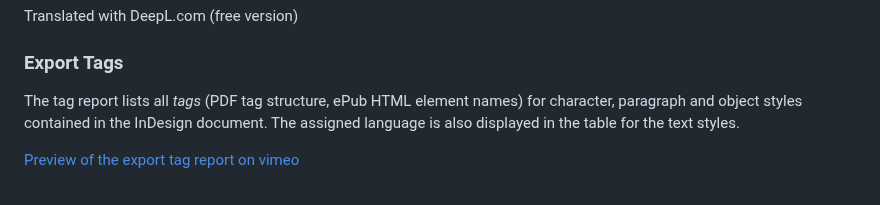
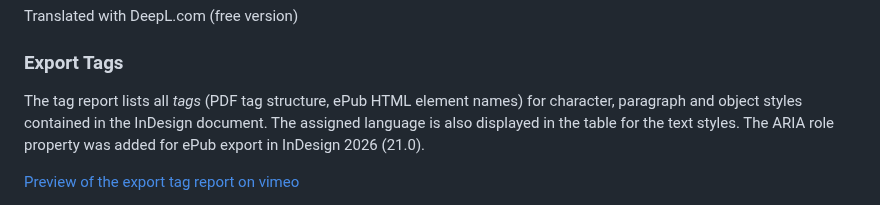
Before and after one commit to RolandDreger/accessibility-4-indesign, a Markdown page: Documentation/accsssibility-4-indesign_documentation.en.md, the part around the change. GitHub-like rendering.

```diff
--- a/Documentation/accsssibility-4-indesign_documentation.en.md
+++ b/Documentation/accsssibility-4-indesign_documentation.en.md
@@ -59,7 +59,7 @@ Translated with DeepL.com (free version)
 
 ### Export Tags
 
-The tag report lists all *tags* (PDF tag structure, ePub HTML element names) for character, paragraph and object styles contained in the InDesign document. The assigned language is also displayed in the table for the text styles.
+The tag report lists all *tags* (PDF tag structure, ePub HTML element names) for character, paragraph and object styles contained in the InDesign document. The assigned language is also displayed in the table for the text styles. The ARIA role property was added for ePub export in InDesign 2026 (21.0).
 
 [Preview of the export tag report on vimeo](https://vimeo.com/1036510247)
 
```
Also changed, not shown: Documentation/accsssibility-4-indesign_documentation.de.md (+1 -1 lines).
